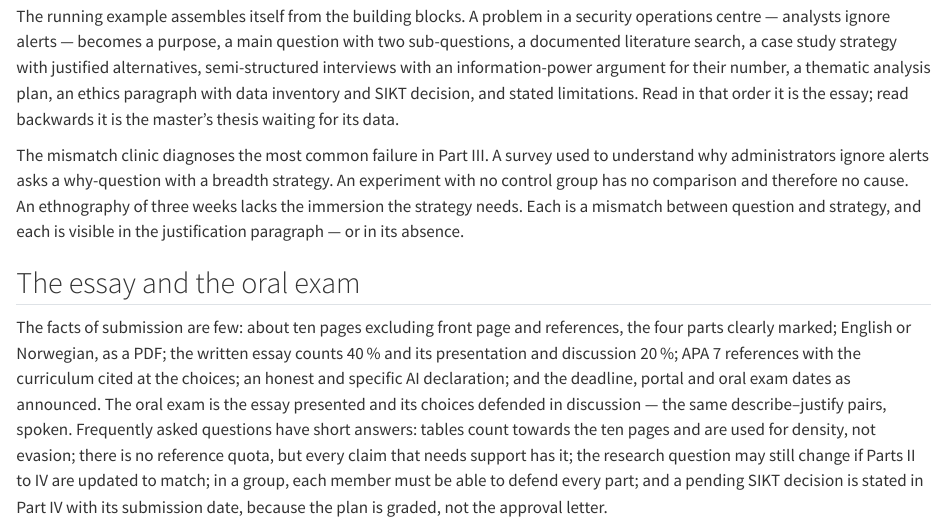
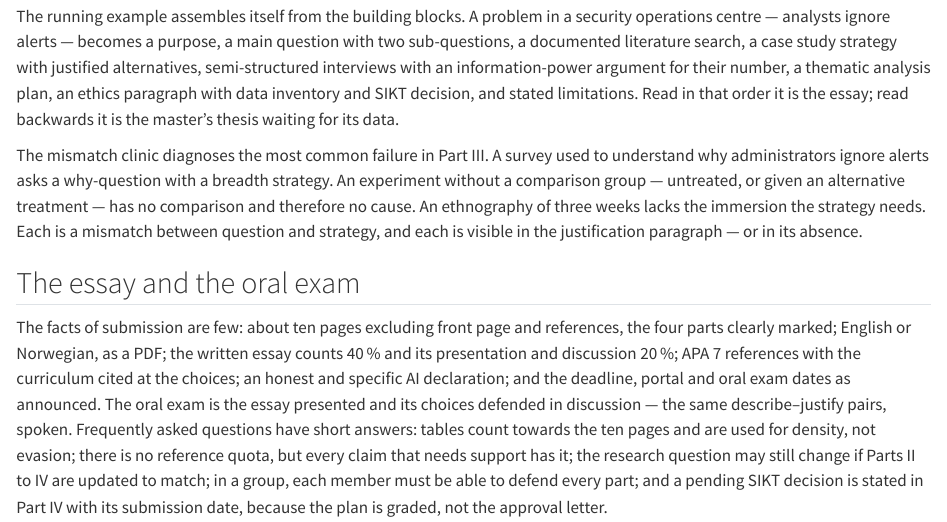
Before and after one commit to tamling/ikt448, a Quarto document (chapters/12-summing-up.qmd): the page in a window 1100 px wide, from 710 px down. Rendered offline with R 4.5, knitr and Pandoc in place of Quarto, with nearby package versions.

Commit message:
ch12: no cause without a comparison group
Annotation: J7ufUsZJEfGZM39sFJs4WA
Type: oversimplified
Origin: model

```diff
--- a/chapters/12-summing-up.qmd
+++ b/chapters/12-summing-up.qmd
@@ -18,7 +18,7 @@ The flashbacks follow the sessions. Session 2 asked one question three ways and
 
 The running example assembles itself from the building blocks. A problem in a security operations centre --- analysts ignore alerts --- becomes a purpose, a main question with two sub-questions, a documented literature search, a case study strategy with justified alternatives, semi-structured interviews with an information-power argument for their number, a thematic analysis plan, an ethics paragraph with data inventory and SIKT decision, and stated limitations. Read in that order it is the essay; read backwards it is the master's thesis waiting for its data.
 
-The mismatch clinic diagnoses the most common failure in Part III. A survey used to understand why administrators ignore alerts asks a why-question with a breadth strategy. An experiment with no control group has no comparison and therefore no cause. An ethnography of three weeks lacks the immersion the strategy needs. Each is a mismatch between question and strategy, and each is visible in the justification paragraph --- or in its absence.
+The mismatch clinic diagnoses the most common failure in Part III. A survey used to understand why administrators ignore alerts asks a why-question with a breadth strategy. An experiment without a comparison group --- untreated, or given an alternative treatment --- has no comparison and therefore no cause. An ethnography of three weeks lacks the immersion the strategy needs. Each is a mismatch between question and strategy, and each is visible in the justification paragraph --- or in its absence.
 
 ## The essay and the oral exam {#sec-12-the-essay-and-the-oral-exam}
 
```
Also changed, not shown: legacy/IKT448_Script.tex.
